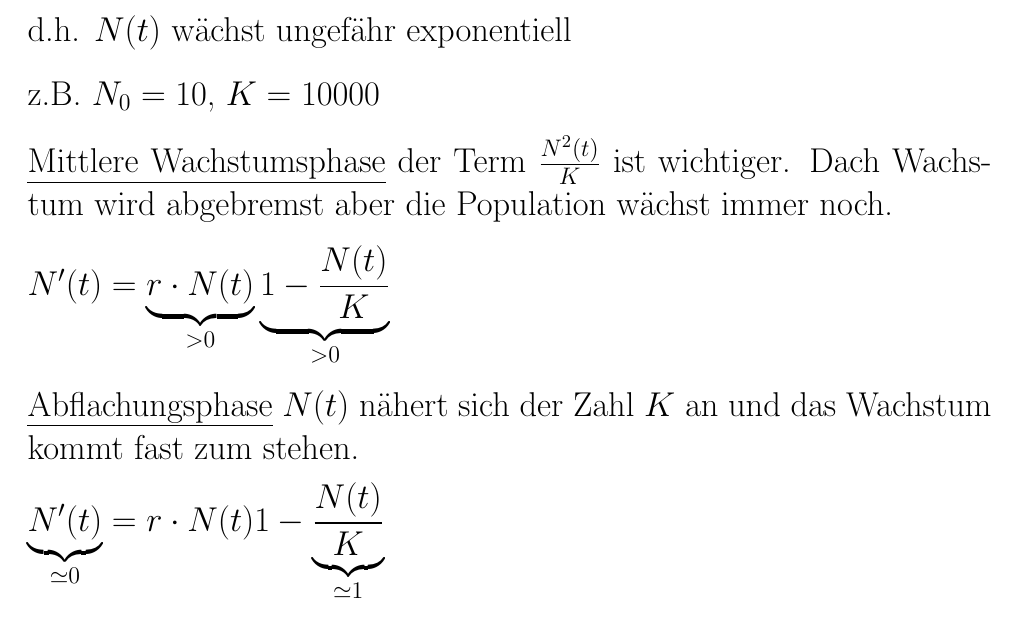
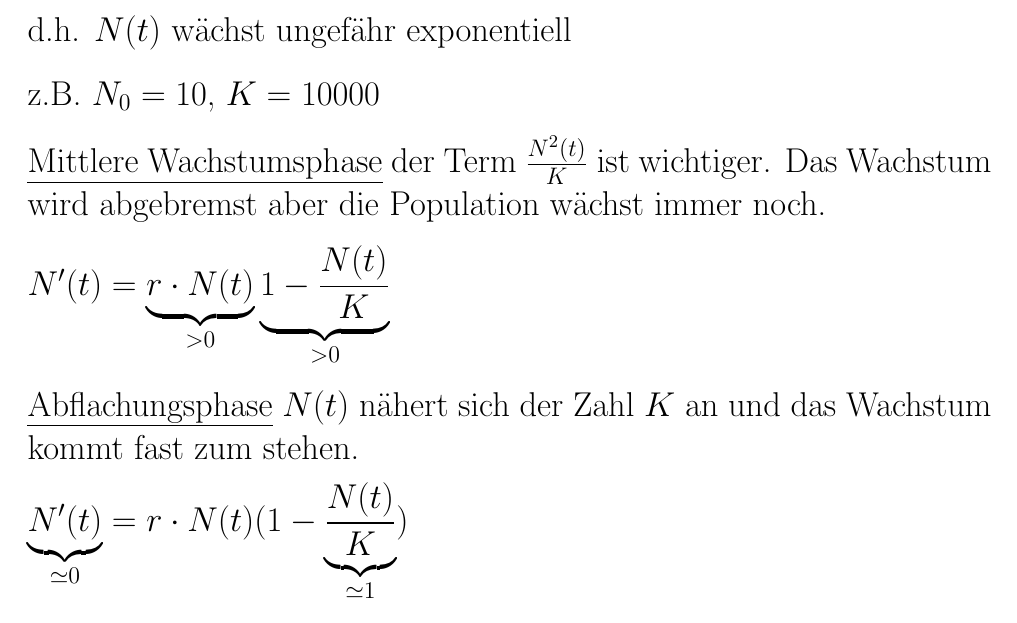
Before and after one commit to kyriakosschwarz/unibe, a LaTeX thesis (mathbio/ETI_HS14.tex): part of page 15 of 18, cut so that both start at the same text. Compiled offline with pdfLaTeX.

Commit message:
Dritte Woche Korrekturen

```diff
--- a/mathbio/ETI_HS14.tex
+++ b/mathbio/ETI_HS14.tex
@@ -506,13 +506,13 @@ d.h. $N(t)$ wächst ungefähr exponentiell
 
 z.B. $N_0 = 10$, $K = 10000$
 
-\uline{Mittlere Wachstumsphase} der Term $\frac{N^2(t)}{K}$ ist wichtiger. Dach Wachstum wird abgebremst aber die Population wächst immer noch.
+\uline{Mittlere Wachstumsphase} der Term $\frac{N^2(t)}{K}$ ist wichtiger. Das Wachstum wird abgebremst aber die Population wächst immer noch.
 
 $N'(t) = \underbrace{r\cdot N(t)}_{>0} \underbrace{1-\frac{N(t)}{K}}_{>0}$
 
 \uline{Abflachungsphase} $N(t)$ nähert sich der Zahl $K$ an und das Wachstum kommt fast zum stehen.
 
-$\underbrace{N'(t)}_{\simeq 0} = r\cdot N(t) 1-\underbrace{\frac{N(t)}{K}}_{\simeq 1}$
+$\underbrace{N'(t)}_{\simeq 0} = r\cdot N(t) (1-\underbrace{\frac{N(t)}{K}}_{\simeq 1})$
 
 \uline{Behauptung}: $K$ ist die kleinste obere Schranke für $N(t)$
 
```
Also changed, not shown: mathbio/ETI_HS14.pdf, mathbio/ETI_HS14.tex (2 more changed lines), 2 other files.
